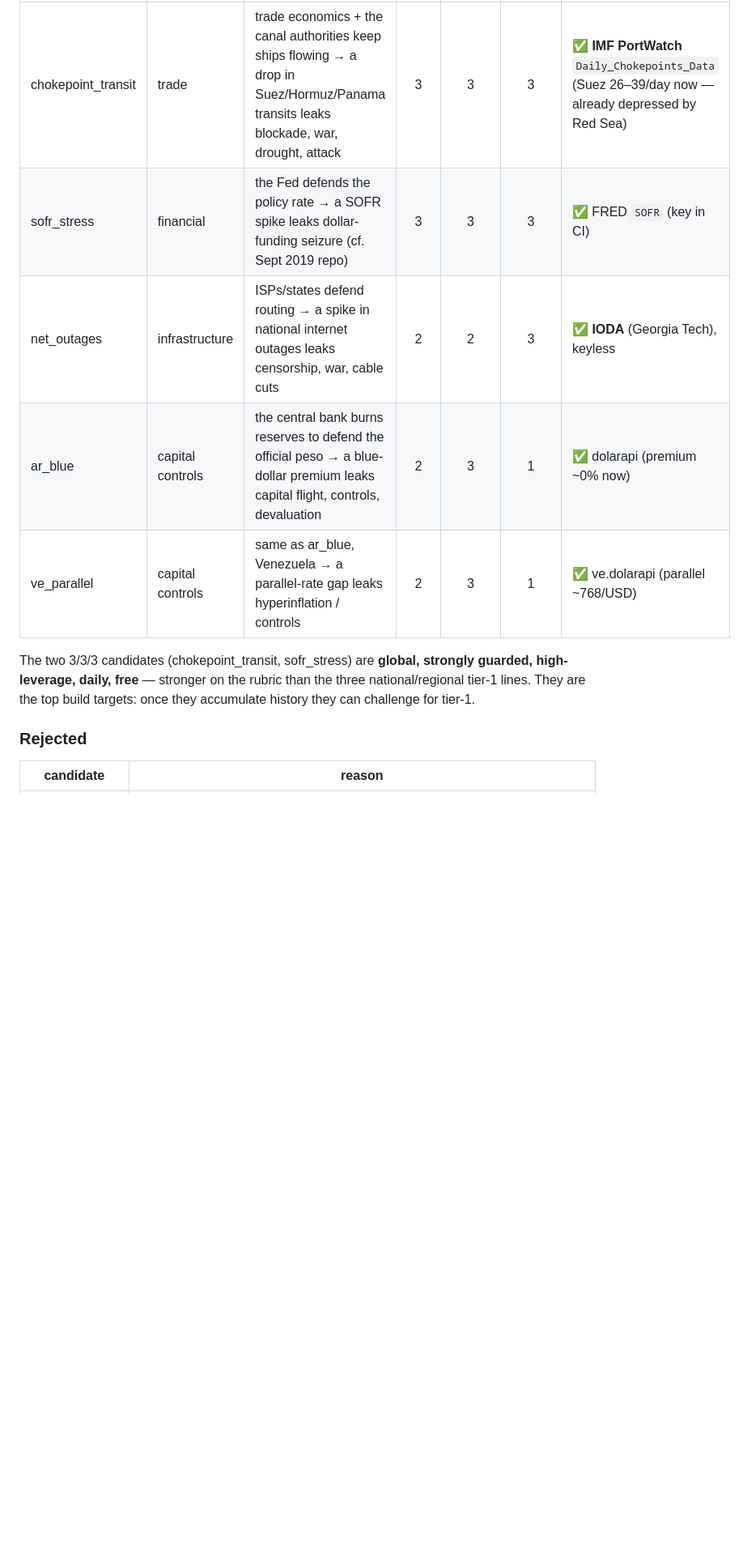
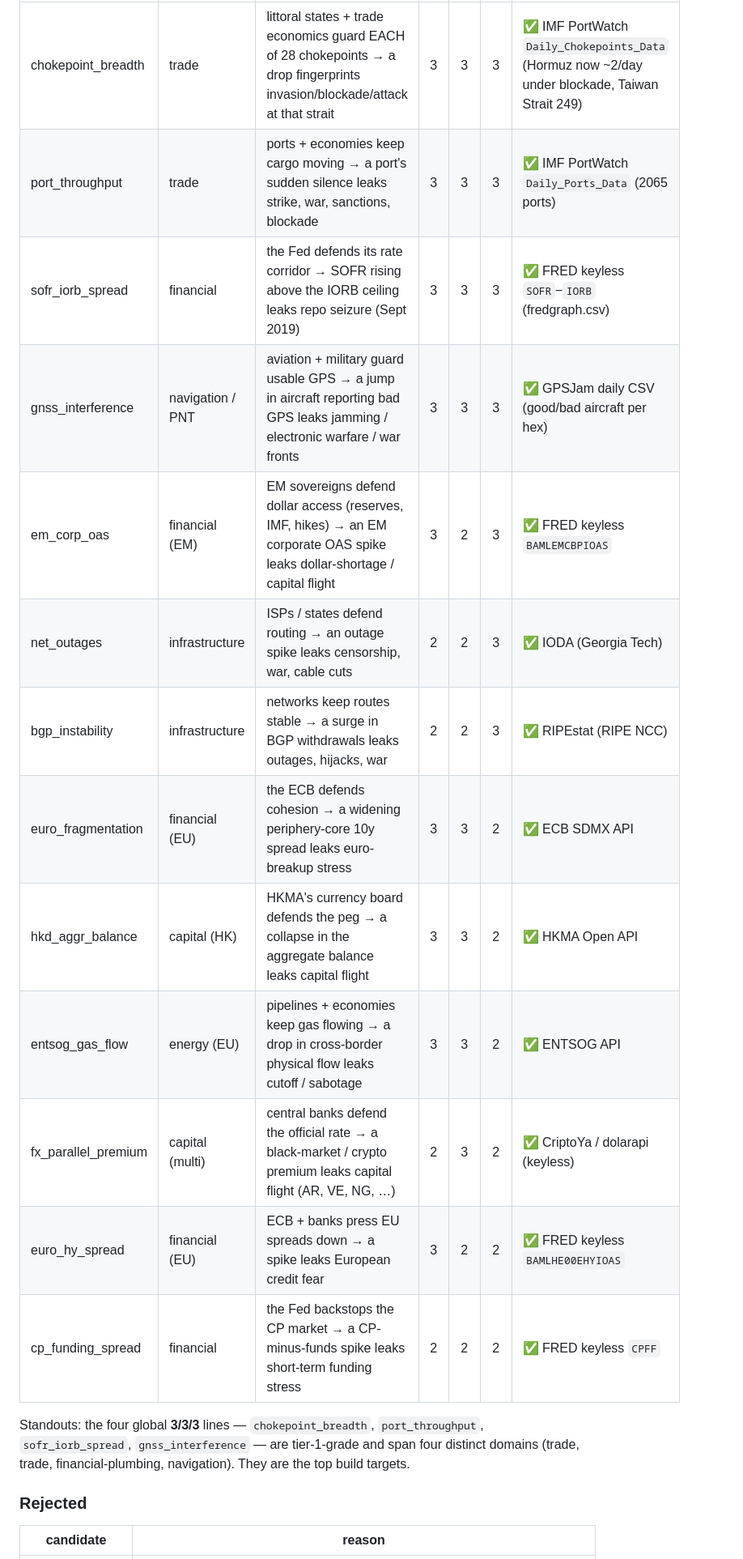
Before and after one commit to wan9yu/tremor, a Markdown page: radar.md, the part around one of its changes. Shown at 81% size. GitHub-like rendering; blank space fills up the shorter version.

```diff
--- a/radar.md
+++ b/radar.md
@@ -64,14 +72,21 @@ All must clear the cadence gate (daily-persistent or daily-aggregated). Sorted b
 |---|---|---|:--:|:--:|:--:|---|
-| chokepoint_transit | trade | trade economics + the canal authorities keep ships flowing → a drop in Suez/Hormuz/Panama transits leaks blockade, war, drought, attack | 3 | 3 | 3 | ✅ **IMF PortWatch** `Daily_Chokepoints_Data` (Suez 26–39/day now — already depressed by Red Sea) |
-| sofr_stress | financial | the Fed defends the policy rate → a SOFR spike leaks dollar-funding seizure (cf. Sept 2019 repo) | 3 | 3 | 3 | ✅ FRED `SOFR` (key in CI) |
-| net_outages | infrastructure | ISPs/states defend routing → a spike in national internet outages leaks censorship, war, cable cuts | 2 | 2 | 3 | ✅ **IODA** (Georgia Tech), keyless |
-| ar_blue | capital controls | the central bank burns reserves to defend the official peso → a blue-dollar premium leaks capital flight, controls, devaluation | 2 | 3 | 1 | ✅ dolarapi (premium ~0% now) |
-| ve_parallel | capital controls | same as ar_blue, Venezuela → a parallel-rate gap leaks hyperinflation / controls | 2 | 3 | 1 | ✅ ve.dolarapi (parallel ~768/USD) |
+| chokepoint_breadth | trade | littoral states + trade economics guard EACH of 28 chokepoints → a drop fingerprints invasion/blockade/attack at that strait | 3 | 3 | 3 | ✅ IMF PortWatch `Daily_Chokepoints_Data` (Hormuz now ~2/day under blockade, Taiwan Strait 249) |
+| port_throughput | trade | ports + economies keep cargo moving → a port's sudden silence leaks strike, war, sanctions, blockade | 3 | 3 | 3 | ✅ IMF PortWatch `Daily_Ports_Data` (2065 ports) |
+| sofr_iorb_spread | financial | the Fed defends its rate corridor → SOFR rising above the IORB ceiling leaks repo seizure (Sept 2019) | 3 | 3 | 3 | ✅ FRED keyless `SOFR`−`IORB` (fredgraph.csv) |
+| gnss_interference | navigation / PNT | aviation + military guard usable GPS → a jump in aircraft reporting bad GPS leaks jamming / electronic warfare / war fronts | 3 | 3 | 3 | ✅ GPSJam daily CSV (good/bad aircraft per hex) |
+| em_corp_oas | financial (EM) | EM sovereigns defend dollar access (reserves, IMF, hikes) → an EM corporate OAS spike leaks dollar-shortage / capital flight | 3 | 2 | 3 | ✅ FRED keyless `BAMLEMCBPIOAS` |
+| net_outages | infrastructure | ISPs / states defend routing → an outage spike leaks censorship, war, cable cuts | 2 | 2 | 3 | ✅ IODA (Georgia Tech) |
+| bgp_instability | infrastructure | networks keep routes stable → a surge in BGP withdrawals leaks outages, hijacks, war | 2 | 2 | 3 | ✅ RIPEstat (RIPE NCC) |
+| euro_fragmentation | financial (EU) | the ECB defends cohesion → a widening periphery-core 10y spread leaks euro-breakup stress | 3 | 3 | 2 | ✅ ECB SDMX API |
+| hkd_aggr_balance | capital (HK) | HKMA's currency board defends the peg → a collapse in the aggregate balance leaks capital flight | 3 | 3 | 2 | ✅ HKMA Open API |
+| entsog_gas_flow | energy (EU) | pipelines + economies keep gas flowing → a drop in cross-border physical flow leaks cutoff / sabotage | 3 | 3 | 2 | ✅ ENTSOG API |
+| fx_parallel_premium | capital (multi) | central banks defend the official rate → a black-market / crypto premium leaks capital flight (AR, VE, NG, …) | 2 | 3 | 2 | ✅ CriptoYa / dolarapi (keyless) |
+| euro_hy_spread | financial (EU) | ECB + banks press EU spreads down → a spike leaks European credit fear | 3 | 2 | 2 | ✅ FRED keyless `BAMLHE00EHYIOAS` |
+| cp_funding_spread | financial | the Fed backstops the CP market → a CP-minus-funds spike leaks short-term funding stress | 2 | 2 | 2 | ✅ FRED keyless `CPFF` |
 
-The two 3/3/3 candidates (chokepoint_transit, sofr_stress) are **global, strongly guarded,
-high-leverage, daily, free** — stronger on the rubric than the three national/regional tier-1
-lines. They are the top build targets: once they accumulate history they can challenge for
-tier-1.
+Standouts: the four global **3/3/3** lines — `chokepoint_breadth`, `port_throughput`,
+`sofr_iorb_spread`, `gnss_interference` — are tier-1-grade and span four distinct domains
+(trade, trade, financial-plumbing, navigation). They are the top build targets.
 
 ### Rejected
 | candidate | reason |
```
Also changed, not shown: other parts of radar.md (+43 -11 lines).
